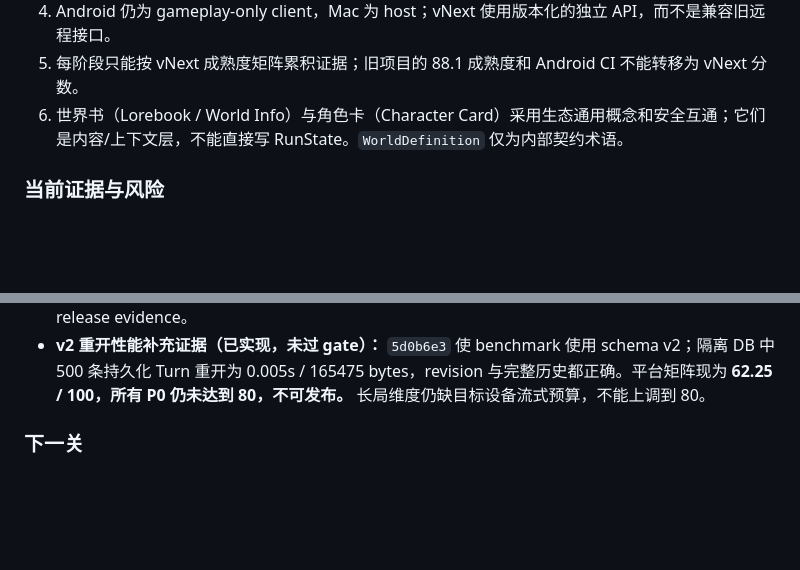
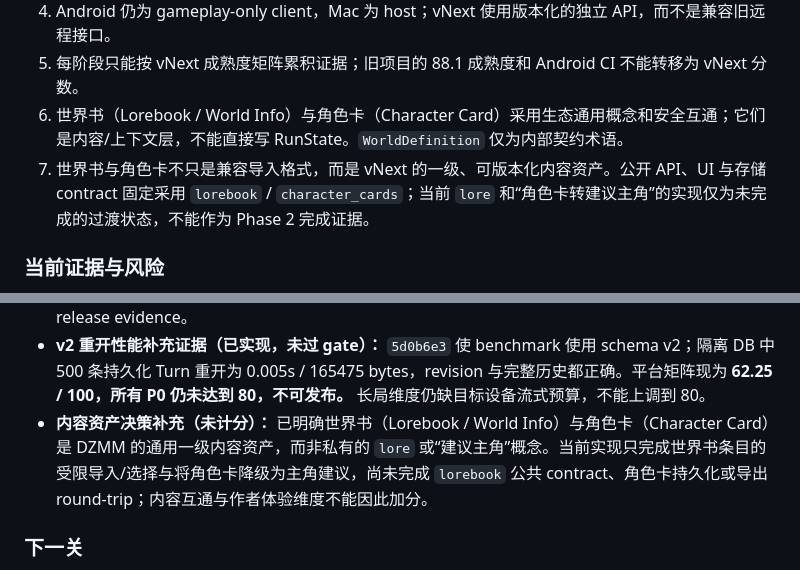
Before and after one commit to b31o8321/dzmm, a Markdown page: docs/ACTIVE_DELIVERY_INDEX.md, 2 parts joined by grey strips. Drawn GitHub-style; blank space fills up the shorter version.

Commit message:
docs(vnext): make lorebook and character cards canonical

```diff
--- a/docs/ACTIVE_DELIVERY_INDEX.md
+++ b/docs/ACTIVE_DELIVERY_INDEX.md
@@ -25,6 +25,7 @@
 4. Android 仍为 gameplay-only client，Mac 为 host；vNext 使用版本化的独立 API，而不是兼容旧远程接口。
 5. 每阶段只能按 vNext 成熟度矩阵累积证据；旧项目的 88.1 成熟度和 Android CI 不能转移为 vNext 分数。
 6. 世界书（Lorebook / World Info）与角色卡（Character Card）采用生态通用概念和安全互通；它们是内容/上下文层，不能直接写 RunState。`WorldDefinition` 仅为内部契约术语。
+7. 世界书与角色卡不只是兼容导入格式，而是 vNext 的一级、可版本化内容资产。公开 API、UI 与存储 contract 固定采用 `lorebook` / `character_cards`；当前 `lore` 和“角色卡转建议主角”的实现仅为未完成的过渡状态，不能作为 Phase 2 完成证据。
 
 ### 当前证据与风险
 
@@ -46,6 +47,7 @@
 - **叙事规则集 Phase 0 / Mac 确定性切片（已实现，未过 gate）：** `2ba5d57` 将 contract 升为 2026-08-17 / schema v2，`WorldDefinition` 固化 ruleset、角色卡关系维度、章节/Flag/路线/ending definitions；唯一 `RunState` 保存关系 reason/once ledger、章节和锁定结局。`bb81a16` 增加雾港 native template、current-choice projection 和服务端 planned-choice endpoint；桌面页面仅发送 choice ID，不拼章节/结局 command。临时 DB 浏览器完成 create → 三次选择 → 好结局 → 回滚至第一回合后 → 刷新并恢复第二章选择；关系原因和 locked ending 均可见，控制台零错误。迁移 `0007_narrative_ruleset_contract` 仅更新 vNext contract metadata，不读取 legacy。平台矩阵取证在 `vnext/eval/evidence/phase5-narrative-vertical-slice.json`：**56.75 / 100，所有 P0 仍未达到 80，不可发布。** 该数值刻意不复用 v2 未覆盖的旧 TRPG 长局/Android 分数。
 - **真实模型补充证据（已实现，未过 gate）：** `fecce45` 将模型提示收紧为“只描述 Python 已确认结果”，并注入 ruleset/章节/路线/关系等只读上下文；单测确认模型没有状态裁判权限。台式机 Huihui 14B 在隔离数据库完成 v2 50 回合 SSE（最小 0.334s、中位 0.802s、最大 6.646s、一次非提交重试，recovery 正确），并完成雾港岚路线的三次选择与好结局（三段非空真实叙事）。原始取证为 `phase5-real-model-v2-50-turns.json` 与 `phase5-real-model-fog-harbor.json`。平台矩阵现为 **61.75 / 100，所有 P0 仍未达到 80，不可发布。** 仍缺 v2 500 消息重开、打包 Tauri、Android/LAN 与 release evidence。
 - **v2 重开性能补充证据（已实现，未过 gate）：** `5d0b6e3` 使 benchmark 使用 schema v2；隔离 DB 中 500 条持久化 Turn 重开为 0.005s / 165475 bytes，revision 与完整历史都正确。平台矩阵现为 **62.25 / 100，所有 P0 仍未达到 80，不可发布。** 长局维度仍缺目标设备流式预算，不能上调到 80。
+- **内容资产决策补充（未计分）：** 已明确世界书（Lorebook / World Info）与角色卡（Character Card）是 DZMM 的通用一级内容资产，而非私有的 `lore` 或“建议主角”概念。当前实现只完成世界书条目的受限导入/选择与将角色卡降级为主角建议，尚未完成 `lorebook` 公共 contract、角色卡持久化或导出 round-trip；内容互通与作者体验维度不能因此加分。
 
 ### 下一关
 
```
Also changed, not shown: docs/adr/ADR-003-narrative-rulesets-on-versioned-world-aggregate.md (+3 -2 lines), 1 other file.
